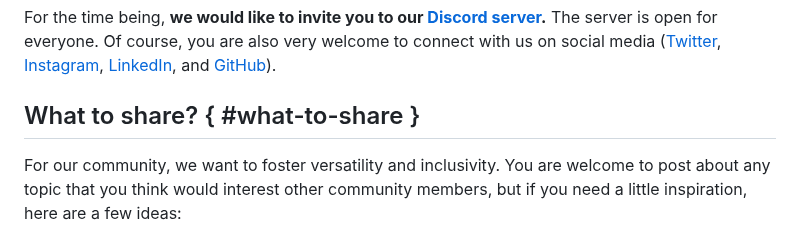
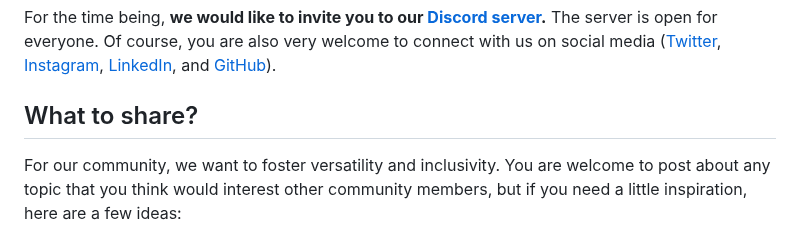
Before and after one commit to engsprama/typst, a Markdown page: docs/community.md, the part around the change. Rendered like a GitHub page.

Commit message:
Remove unnecessary heading ID

```diff
--- a/docs/community.md
+++ b/docs/community.md
@@ -21,7 +21,7 @@ Of course, you are also very welcome to connect with us on social media
 [LinkedIn](https://linkedin.com/company/typst), and
 [GitHub](https://github.com/typst)).
 
-## What to share? { #what-to-share }
+## What to share?
 For our community, we want to foster versatility and inclusivity. You are
 welcome to post about any topic that you think would interest other community
 members, but if you need a little inspiration, here are a few ideas:
```
